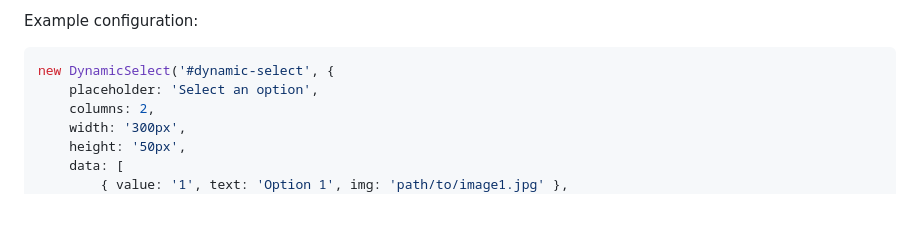
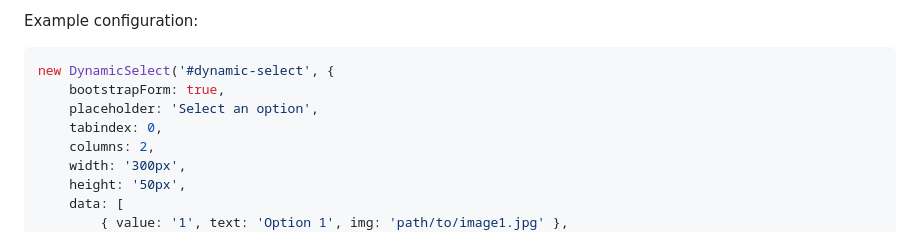
Before and after one commit to codeshackio/dynamic-select-images-js, a Markdown page: README.md, the part around the change. Drawn GitHub-style; blank space fills up the shorter version.

Commit message:
Update README.md
Included new options to the Example configuration

````diff
--- a/README.md
+++ b/README.md
@@ -175,7 +175,9 @@ NOTE: **bootstrapForm** option requires library: Bootstrap (v5 / latest).
 Example configuration:
 ```javascript
 new DynamicSelect('#dynamic-select', {
+    bootstrapForm: true,
     placeholder: 'Select an option',
+    tabindex: 0,
     columns: 2,
     width: '300px',
     height: '50px',
````
